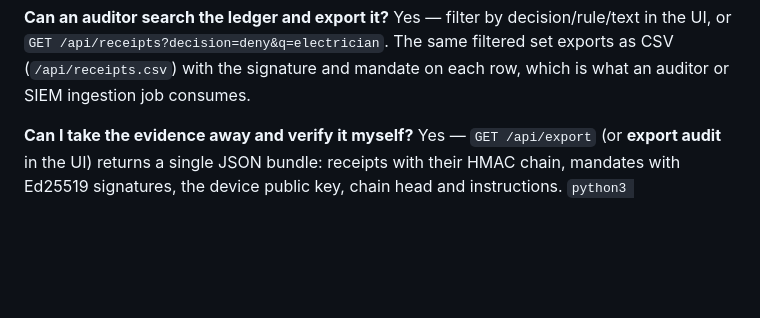
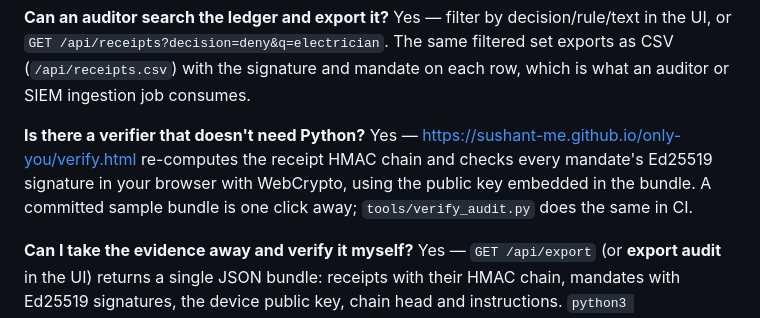
Before and after one commit to sushant-me/only-you, a Markdown page: docs/judge-qa.md, the part around the change. Rendered like a GitHub page; blank space fills up the shorter version.

```diff
--- a/docs/judge-qa.md
+++ b/docs/judge-qa.md
@@ -74,6 +74,11 @@ surface without running the app.
 Yes — filter by decision/rule/text in the UI, or `GET /api/receipts?decision=deny&q=electrician`. The same
 filtered set exports as CSV (`/api/receipts.csv`) with the signature and mandate on each row, which is what
 an auditor or SIEM ingestion job consumes.
+
+**Is there a verifier that doesn't need Python?**
+Yes — https://sushant-me.github.io/only-you/verify.html re-computes the receipt HMAC chain and checks every
+mandate's Ed25519 signature in your browser with WebCrypto, using the public key embedded in the bundle.
+A committed sample bundle is one click away; `tools/verify_audit.py` does the same in CI.
 
 **Can I take the evidence away and verify it myself?**
 Yes — `GET /api/export` (or **export audit** in the UI) returns a single JSON bundle: receipts with their
```
Also changed, not shown: BUILD_LOG.md (+5 -0 lines), README.md (+9 -0 lines), docs/img/browser-verify.png (added), 5 other files.
